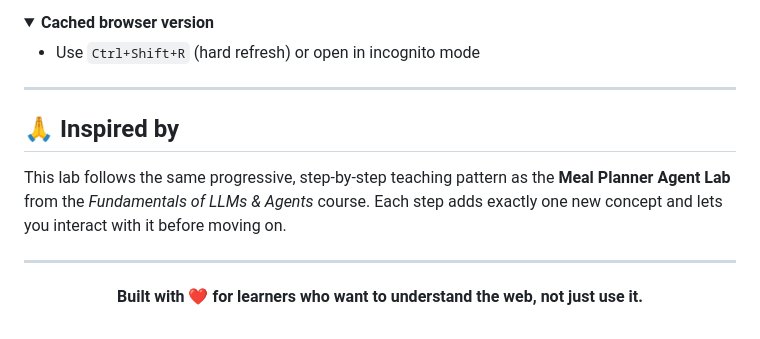
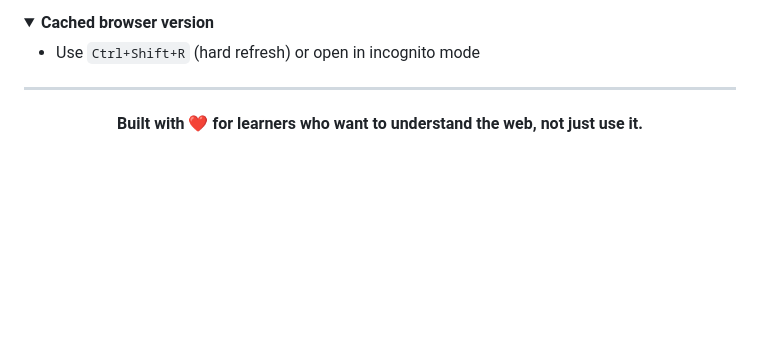
Before and after one commit to deepjyotisaha/learn-web-basics, a Markdown page: README.md, the part around the change. GitHub-like rendering; folded sections open; blank space fills up the shorter version.

Commit message:
Minor README fix

```diff
--- a/README.md
+++ b/README.md
@@ -214,12 +214,6 @@ app.run(debug=False, threaded=True, port=5001)
 
 ---
 
-## 🙏 Inspired by
-
-This lab follows the same progressive, step-by-step teaching pattern as the **Meal Planner Agent Lab** from the *Fundamentals of LLMs & Agents* course. Each step adds exactly one new concept and lets you interact with it before moving on.
-
----
-
 <div align="center">
 
 **Built with ❤️ for learners who want to understand the web, not just use it.**
```
